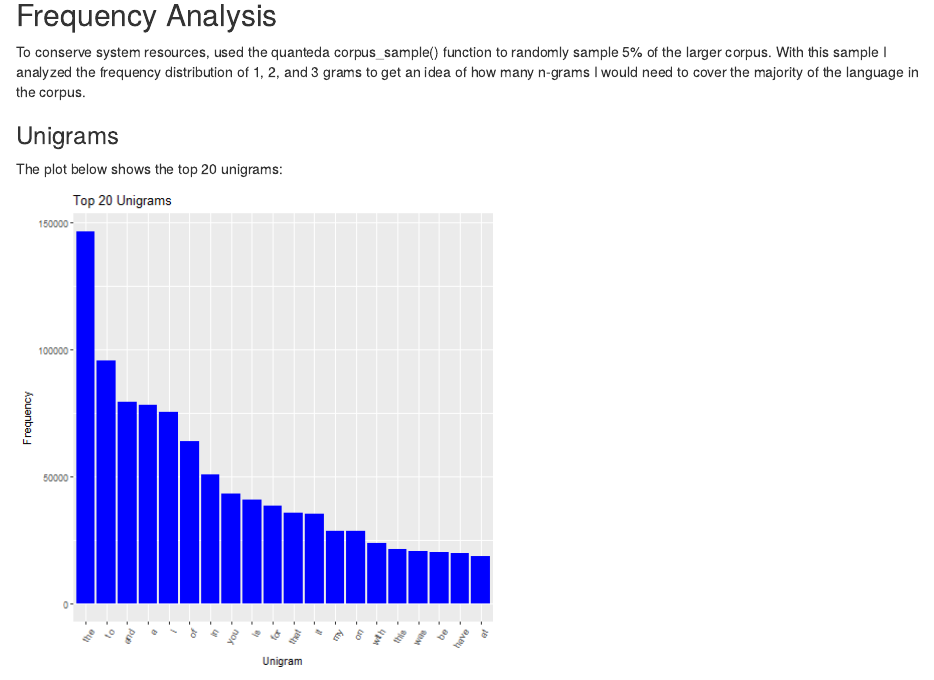
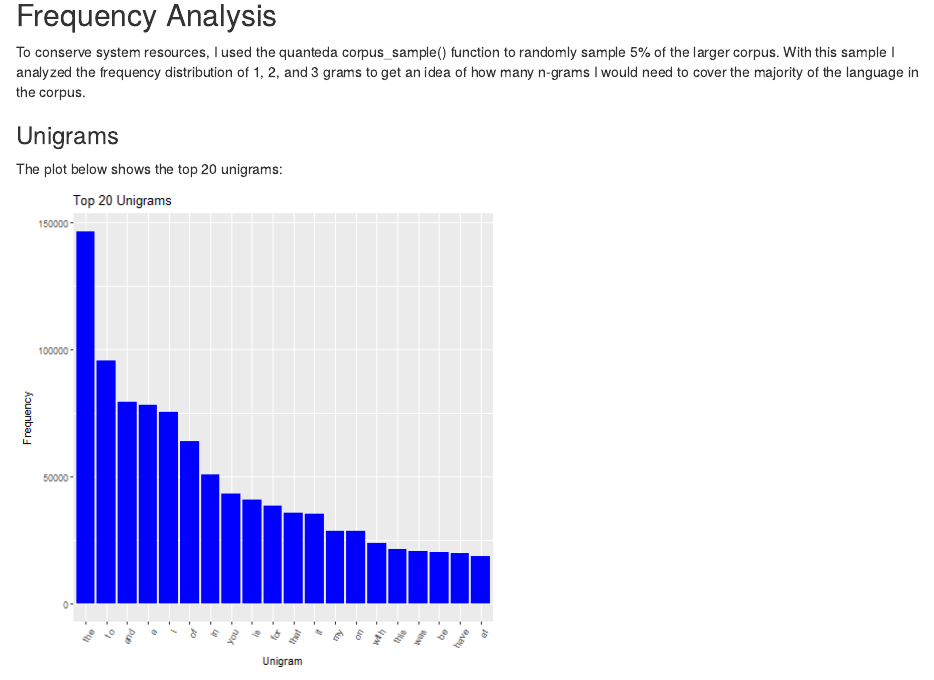
Before and after one commit to lecroc/CapstoneExploratory, an R Markdown document (ExploratoryAnalysis.Rmd): the page in a window 1100 px wide, from 1150 px down. Rendered offline with R 4.5, knitr and Pandoc, with nearby package versions; some code elsewhere in the file could not run offline.

Commit message:
Final commit 1-1-2018

````diff
--- a/ExploratoryAnalysis.Rmd
+++ b/ExploratoryAnalysis.Rmd
@@ -97,7 +97,7 @@ y3b<-tbl3 %>%
 yint3b<-min(y3b$pctdoc)
 ```
 
-To conserve system resources, used the quanteda corpus_sample() function to randomly sample 5% of the larger corpus.  With this sample I analyzed the frequency distribution of 1, 2, and 3 grams to get an idea of how many n-grams I would need to cover the majority of the language in the corpus.
+To conserve system resources, I used the quanteda corpus_sample() function to randomly sample 5% of the larger corpus.  With this sample I analyzed the frequency distribution of 1, 2, and 3 grams to get an idea of how many n-grams I would need to cover the majority of the language in the corpus.
 
 ### Unigrams
 
````
